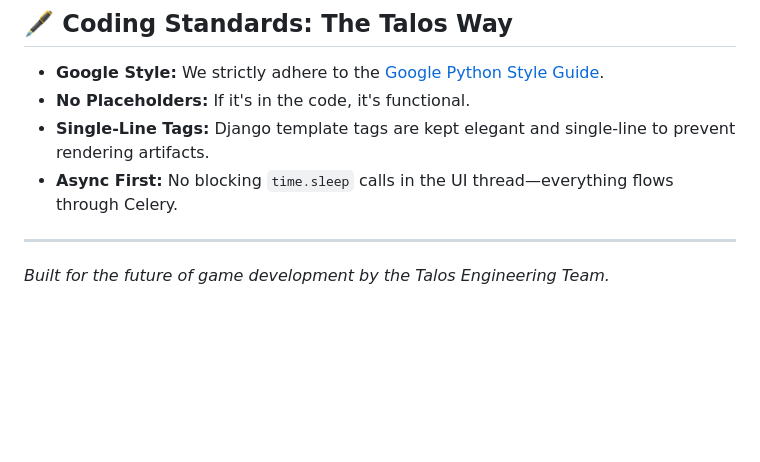
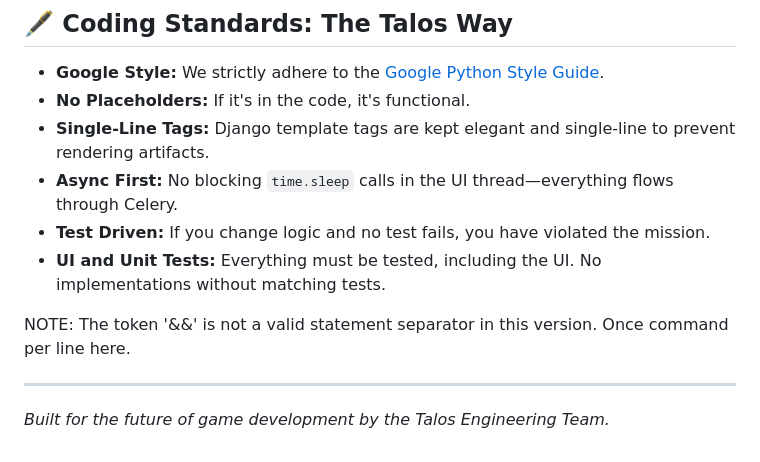
Before and after one commit to scipraxian/are-self-api, a Markdown page: ReadMe.md, the part around the change. GitHub-like rendering; blank space fills up the shorter version.

Commit message:
Improved test standard documentation.

```diff
--- a/ReadMe.md
+++ b/ReadMe.md
@@ -82,6 +82,10 @@ python talos_agent/bin/agent_service.py
 *   **No Placeholders:** If it's in the code, it's functional.
 *   **Single-Line Tags:** Django template tags are kept elegant and single-line to prevent rendering artifacts.
 *   **Async First:** No blocking `time.sleep` calls in the UI thread—everything flows through Celery.
+*   **Test Driven:** If you change logic and no test fails, you have violated the mission.
+*   **UI and Unit Tests:** Everything must be tested, including the UI. No implementations without matching tests.
+
+NOTE: The token '&&' is not a valid statement separator in this version. Once command per line here.
 
 ---
 *Built for the future of game development by the Talos Engineering Team.*
```
